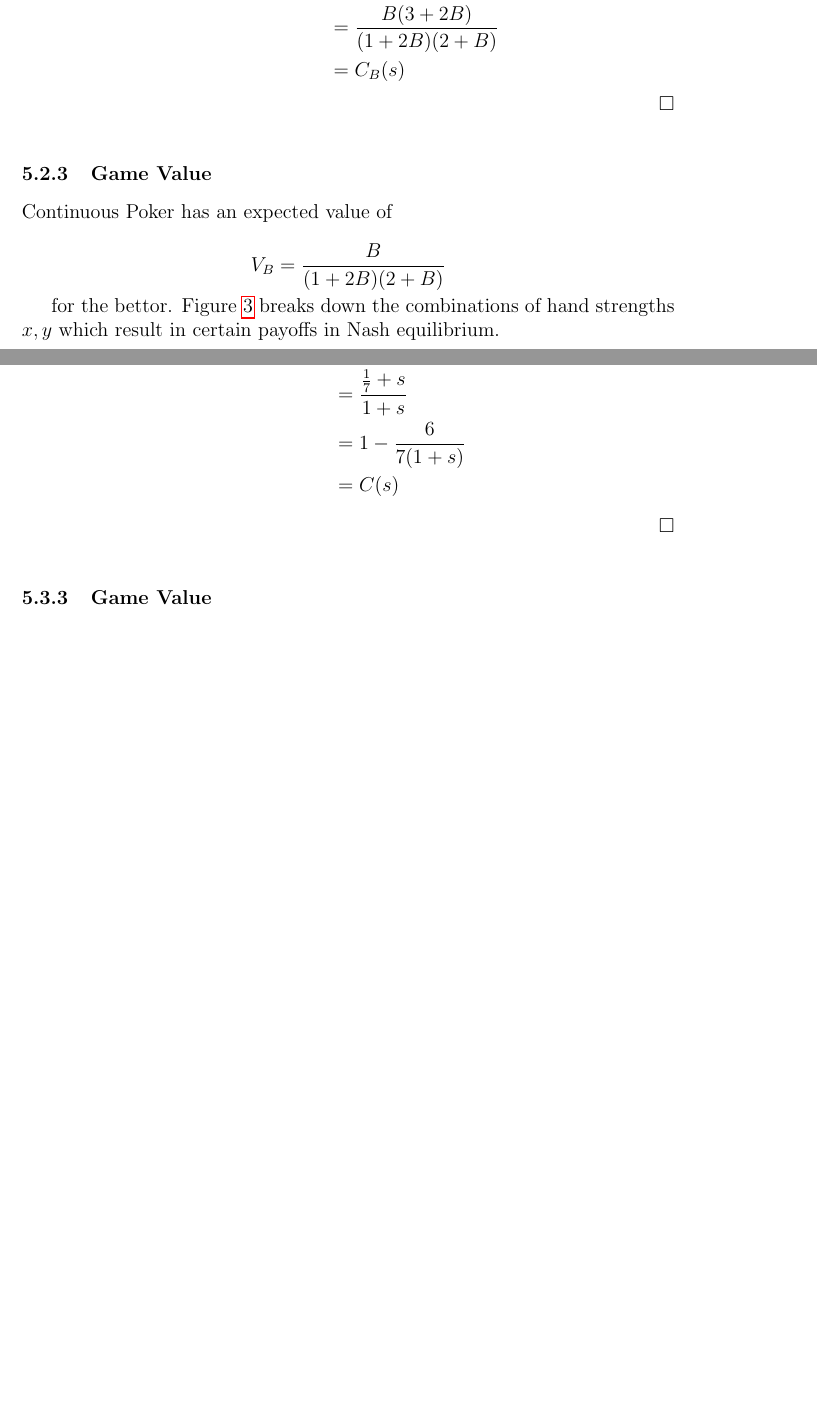
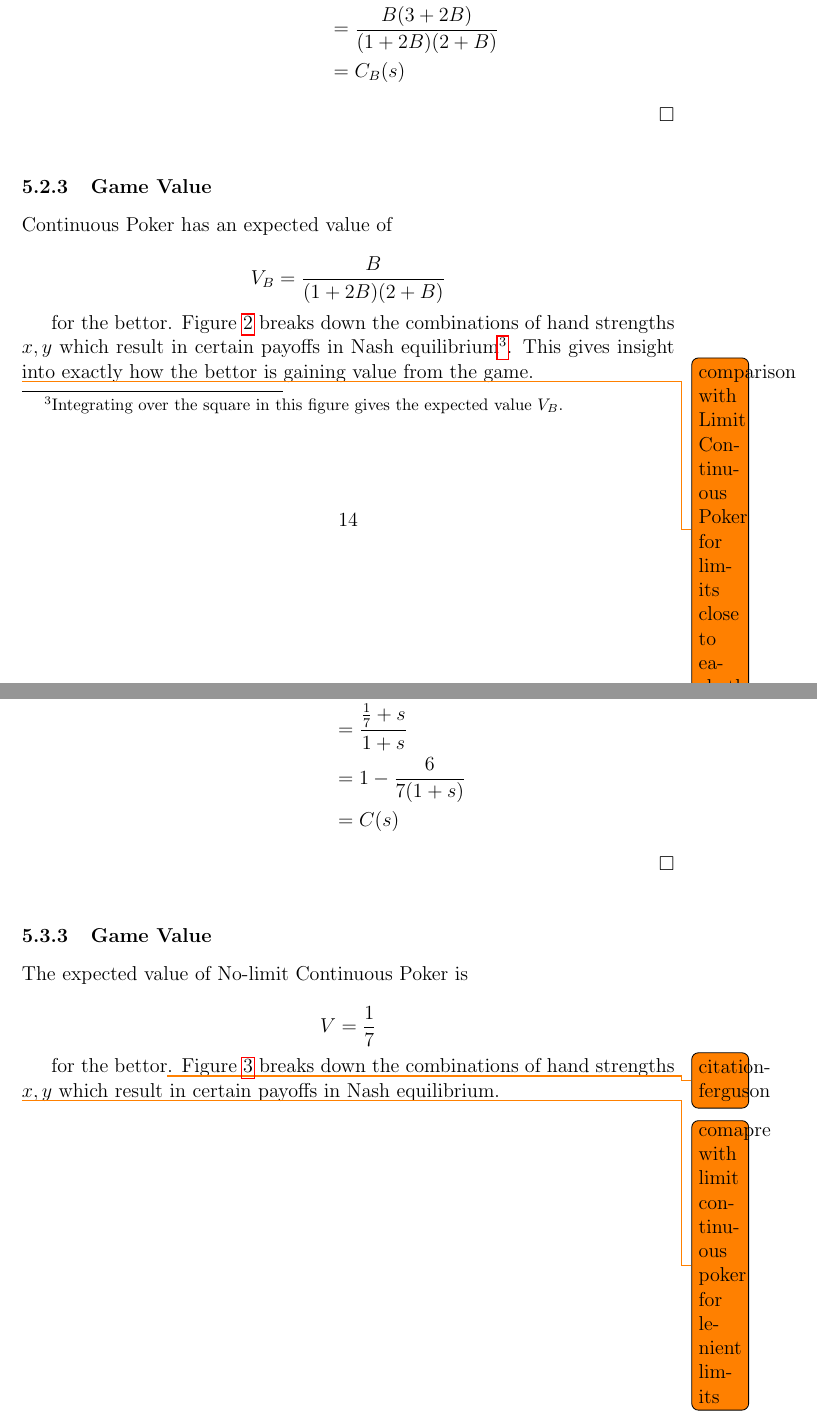
Before and after one commit to andrew-spears/poker_variant_analysis, a LaTeX document (latex/limit continuous poker/writeup.tex): two parts of pages 14 and 16 of 17 before the commit and two parts of pages 14 and 17 of 18 after it, joined at a grey line, cut so that both start at the same text, the shorter picture padded with empty space. Compiled offline with pdfLaTeX.

Commit message:
minor edits to figures

```diff
--- a/latex/limit continuous poker/writeup.tex
+++ b/latex/limit continuous poker/writeup.tex
@@ -394,7 +394,7 @@ Continuous Poker has an expected value of
 
 $$ V_B = \frac{B}{(1+2B)(2+B)} $$
 
-for the bettor. Figure \ref{fig:payoff} breaks down the combinations of hand strengths $x, y$ which result in certain payoffs in Nash equilibrium.
+for the bettor. Figure \ref{fig:payoff} breaks down the combinations of hand strengths $x, y$ which result in certain payoffs in Nash equilibrium\footnote{Integrating over the square in this figure gives the expected value $V_B$.}. This gives insight into exactly how the bettor is gaining value from the game.
 
 \begin{figure}[h!]
     \centering
@@ -403,5 +403,6 @@ for the bettor. Figure \ref{fig:payoff} breaks down the combinations of hand str
     \label{fig:payoff}
 \end{figure}
+\todo{comparison with Limit Continuous Poker for limits close to eachother}
 
 
 \subsection{No-Limit Continuous Poker}
@@ -457,3 +458,8 @@ Again, we already have the limiting value of $x_2|_0^\infty$, so we can plug thi
 
 \subsubsection{Game Value}
 
+The expected value of No-limit Continuous Poker is
+
+$$ V = \frac{1}{7} $$
+
+for the bettor\todo{citation-ferguson}. Figure \ref{fig:no-limit-payoff} breaks down the combinations of hand strengths $x, y$ which result in certain payoffs in Nash equilibrium.
@@ -465,3 +471,5 @@ Again, we already have the limiting value of $x_2|_0^\infty$, so we can plug thi
+    \label{fig:no-limit-payoff}
 \end{figure}
+\todo{comapre with limit continuous poker for lenient limits}
 
 \end{document}
```
Also changed, not shown: latex/limit continuous poker/writeup.pdf, latex/limit continuous poker/writeup.tex (6 more changed lines), 6 other files.
